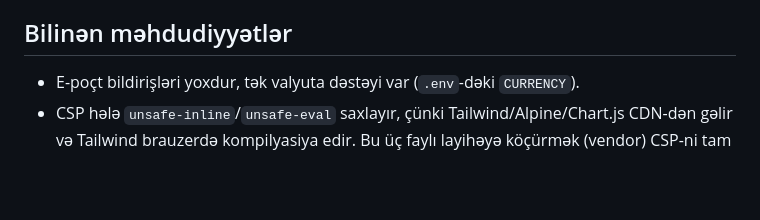
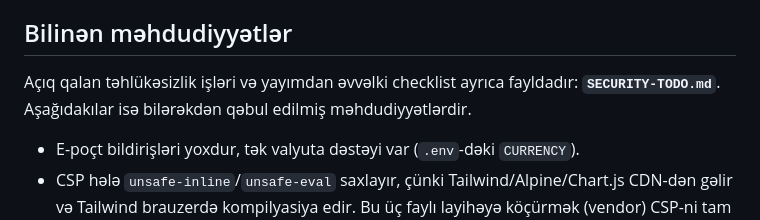
Before and after one commit to Sahib-Aliyev/HotelManagementSystem-, a Markdown page: CLAUDE.md, the part around the change. Drawn GitHub-style; blank space fills up the shorter version.

```diff
--- a/CLAUDE.md
+++ b/CLAUDE.md
@@ -44,6 +44,9 @@ Bunlar audit nəticəsində qoyulub; pozulsa, testlər qırılır (`tests/test_s
 
 ## Bilinən məhdudiyyətlər
 
+Açıq qalan təhlükəsizlik işləri və yayımdan əvvəlki checklist ayrıca fayldadır:
+**`SECURITY-TODO.md`**. Aşağıdakılar isə bilərəkdən qəbul edilmiş məhdudiyyətlərdir.
+
 - E-poçt bildirişləri yoxdur, tək valyuta dəstəyi var (`.env`-dəki `CURRENCY`).
 - CSP hələ `unsafe-inline`/`unsafe-eval` saxlayır, çünki Tailwind/Alpine/Chart.js CDN-dən gəlir və Tailwind brauzerdə kompilyasiya edir. Bu üç faylı layihəyə köçürmək (vendor) CSP-ni tam sərtləşdirməyə imkan verər.
 - Rate limit IP əsaslıdır və yaddaşdadır: proxy arxasında real client IP ötürülməlidir, birdən çox instansiyada isə Redis kimi paylaşılan storage lazımdır.
```
Also changed, not shown: SECURITY-TODO.md (added, +139 -0 lines).
